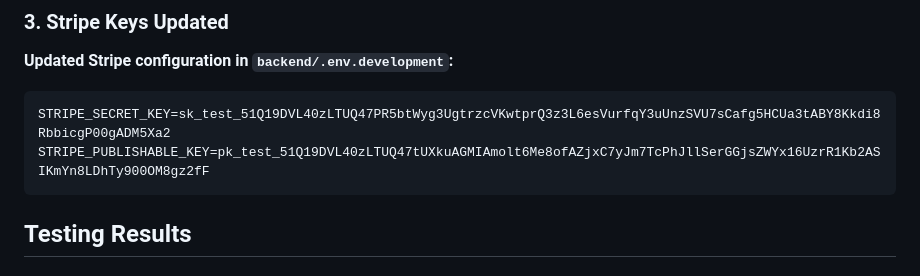
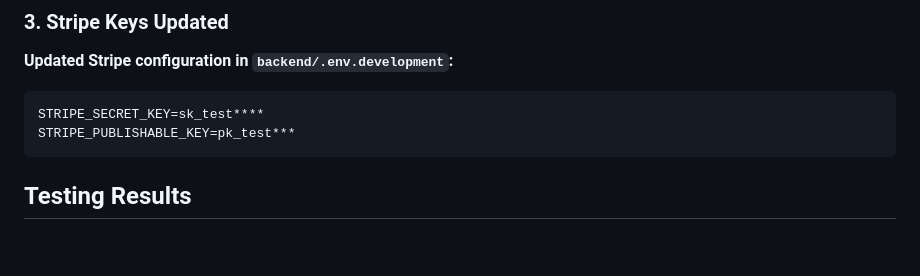
Before and after one commit to ayoubbenmbarek/ferry-platform-reservation, a Markdown page: CORS_FIX_COMPLETE.md, the part around the change. GitHub-like rendering; blank space fills up the shorter version.

Commit message:
Removed comments

````diff
--- a/CORS_FIX_COMPLETE.md
+++ b/CORS_FIX_COMPLETE.md
@@ -43,8 +43,8 @@ Now:
 
 **Updated Stripe configuration in `backend/.env.development`:**
 ```env
-STRIPE_SECRET_KEY=sk_test_51Q19DVL40zLTUQ47PR5btWyg3UgtrzcVKwtprQ3z3L6esVurfqY3uUnzSVU7sCafg5HCUa3tABY8Kkdi8RbbicgP00gADM5Xa2
-STRIPE_PUBLISHABLE_KEY=pk_test_51Q19DVL40zLTUQ47tUXkuAGMIAmolt6Me8ofAZjxC7yJm7TcPhJllSerGGjsZWYx16UzrR1Kb2ASIKmYn8LDhTy900OM8gz2fF
+STRIPE_SECRET_KEY=sk_test****
+STRIPE_PUBLISHABLE_KEY=pk_test***
 ```
 
 ## Testing Results
````
